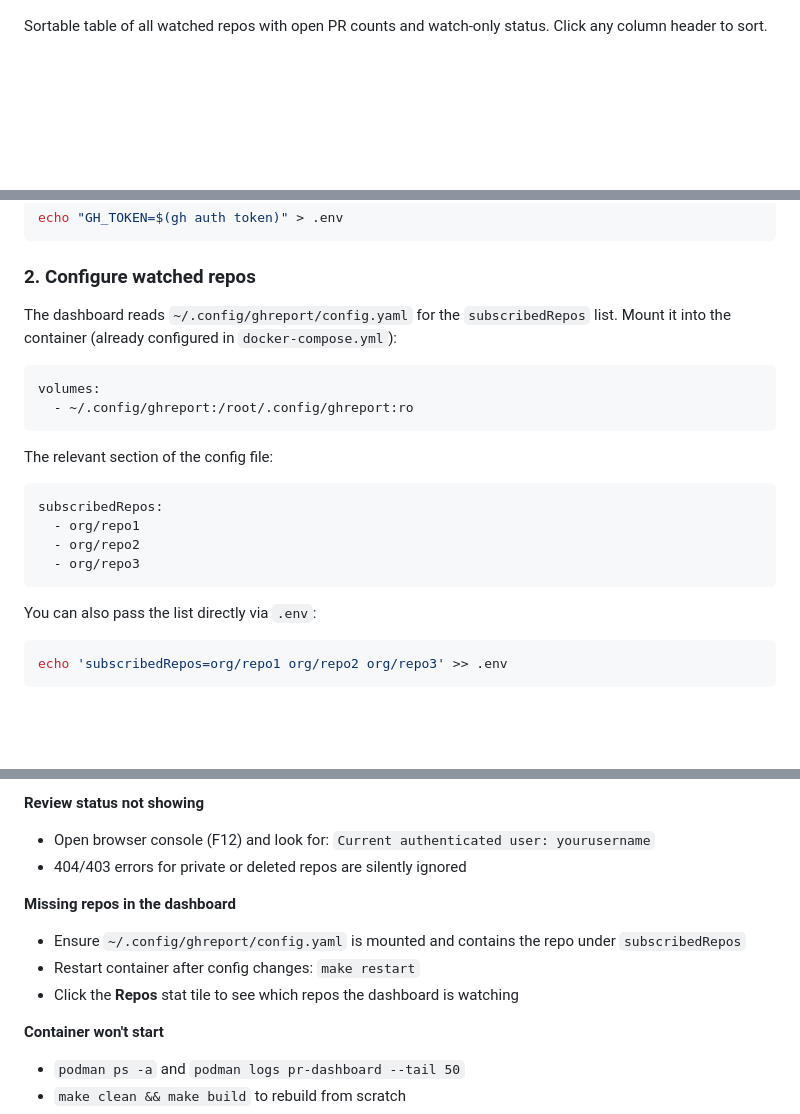
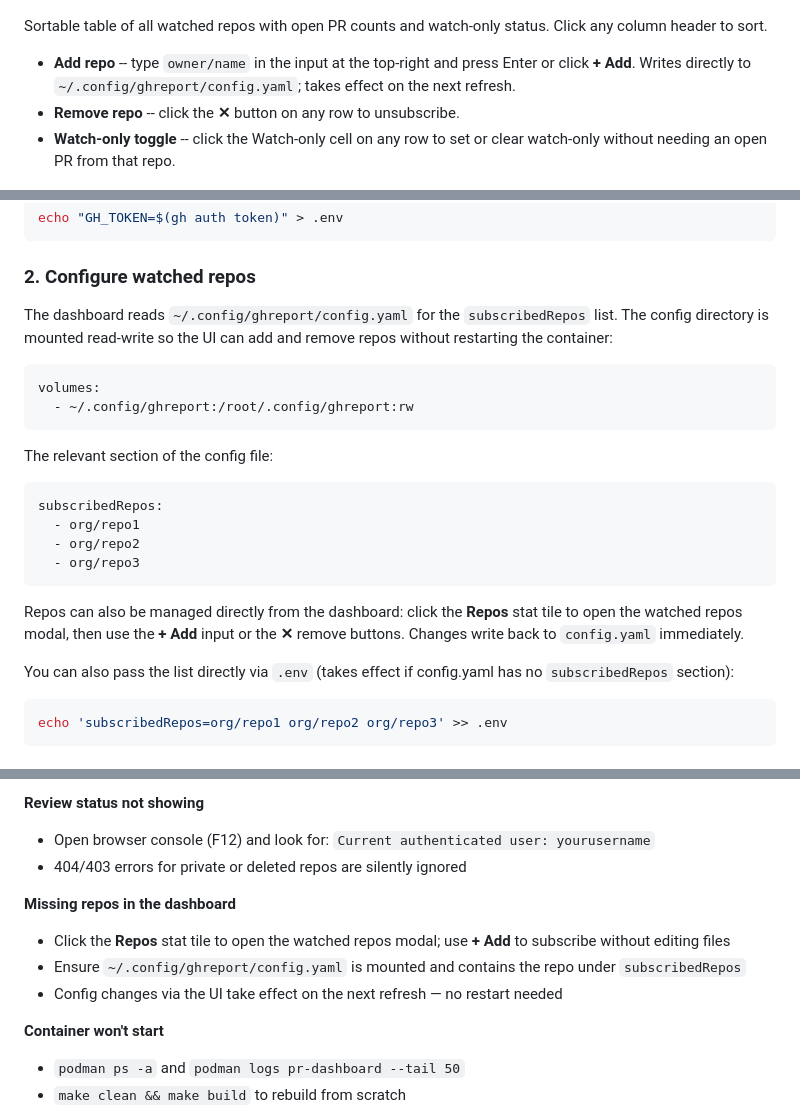
Before and after one commit to slmingol/pr-dashboard, a Markdown page: README.md, 3 parts joined by grey strips. Drawn GitHub-style; blank space fills up the shorter version.

Commit message:
Update README with repo management feature
Co-Authored-By: Claude Sonnet 4.6 <noreply@anthropic.com>

````diff
--- a/README.md
+++ b/README.md
@@ -36,6 +36,10 @@ Keyword search, state filter, Show Hidden / Show Drafts toggles, and a Reset but
 
 Sortable table of all watched repos with open PR counts and watch-only status. Click any column header to sort.
 
+- **Add repo** -- type `owner/name` in the input at the top-right and press Enter or click **+ Add**. Writes directly to `~/.config/ghreport/config.yaml`; takes effect on the next refresh.
+- **Remove repo** -- click the **✕** button on any row to unsubscribe.
+- **Watch-only toggle** -- click the Watch-only cell on any row to set or clear watch-only without needing an open PR from that repo.
+
 ![Repos modal with search](docs/screenshots/repos-modal-search.png)
 
 Type in the filter box to narrow by org or repo name. Count updates to show matched / total.
@@ -154,11 +159,11 @@ echo "GH_TOKEN=$(gh auth token)" > .env
 
 ### 2. Configure watched repos
 
-The dashboard reads `~/.config/ghreport/config.yaml` for the `subscribedRepos` list. Mount it into the container (already configured in `docker-compose.yml`):
+The dashboard reads `~/.config/ghreport/config.yaml` for the `subscribedRepos` list. The config directory is mounted read-write so the UI can add and remove repos without restarting the container:
 
 ```yaml
 volumes:
-  - ~/.config/ghreport:/root/.config/ghreport:ro
+  - ~/.config/ghreport:/root/.config/ghreport:rw
 ```
 
 The relevant section of the config file:
@@ -170,7 +175,9 @@ subscribedRepos:
   - org/repo3
 ```
 
-You can also pass the list directly via `.env`:
+Repos can also be managed directly from the dashboard: click the **Repos** stat tile to open the watched repos modal, then use the **+ Add** input or the **✕** remove buttons. Changes write back to `config.yaml` immediately.
+
+You can also pass the list directly via `.env` (takes effect if config.yaml has no `subscribedRepos` section):
 
 ```bash
 echo 'subscribedRepos=org/repo1 org/repo2 org/repo3' >> .env
@@ -366,9 +375,9 @@ The repo list will be read from `~/.config/ghreport/config.yaml` if it exists, o
 - 404/403 errors for private or deleted repos are silently ignored
 
 **Missing repos in the dashboard**
+- Click the **Repos** stat tile to open the watched repos modal; use **+ Add** to subscribe without editing files
 - Ensure `~/.config/ghreport/config.yaml` is mounted and contains the repo under `subscribedRepos`
-- Restart container after config changes: `make restart`
-- Click the **Repos** stat tile to see which repos the dashboard is watching
+- Config changes via the UI take effect on the next refresh — no restart needed
 
 **Container won't start**
 - `podman ps -a` and `podman logs pr-dashboard --tail 50`
````
Also changed, not shown: other parts of README.md (+5 -2 lines).
